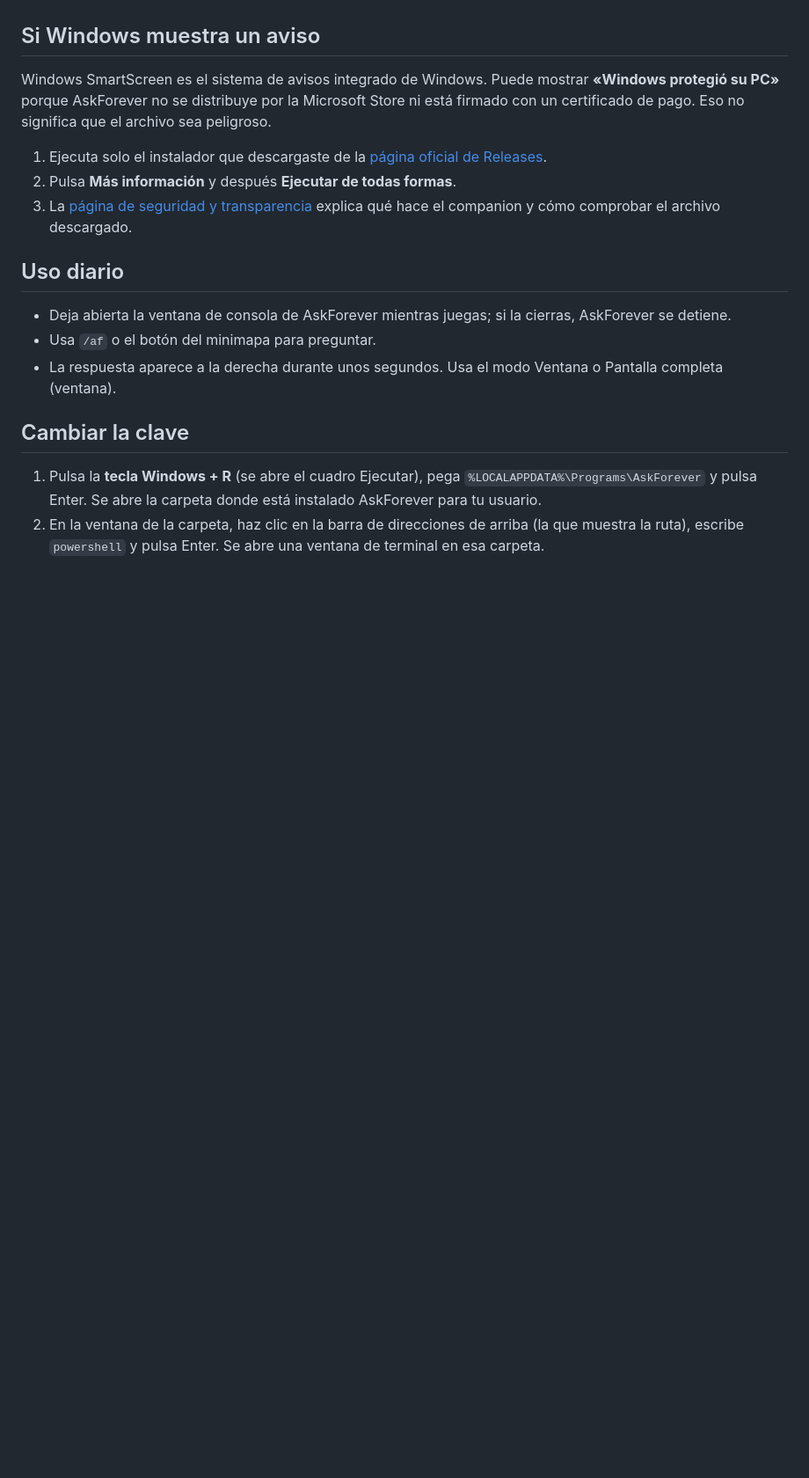
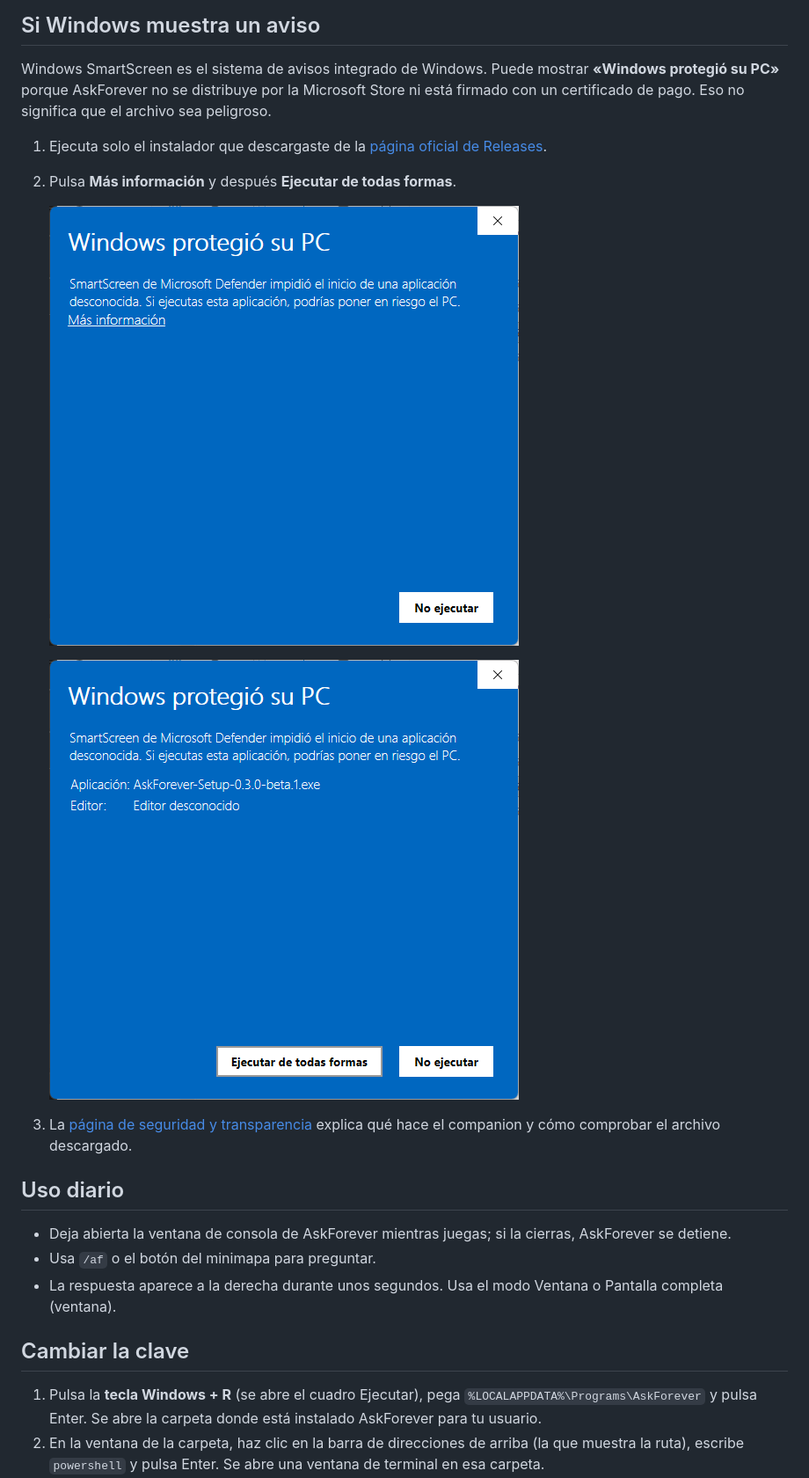
Before and after one commit to warcrafted-server/AskForever, a Markdown page: docs/GUIA_INSTALACION.md, the part around the change. Shown at 88% size. Rendered like a GitHub page; pictures changed too: docs/img/v0.3.0-smartscreen-1.png (added), docs/img/v0.3.0-smartscreen-2.png (added); blank space fills up the shorter version.

```diff
--- a/docs/GUIA_INSTALACION.md
+++ b/docs/GUIA_INSTALACION.md
@@ -63,6 +63,10 @@ Windows SmartScreen es el sistema de avisos integrado de Windows. Puede mostrar
 
 1. Ejecuta solo el instalador que descargaste de la [página oficial de Releases](https://github.com/warcrafted-server/AskForever/releases).
 2. Pulsa **Más información** y después **Ejecutar de todas formas**.
+
+   ![Aviso de Windows: pulsa «Más información»](img/v0.3.0-smartscreen-1.png)
+
+   ![Después aparece el botón «Ejecutar de todas formas»](img/v0.3.0-smartscreen-2.png)
 3. La [página de seguridad y transparencia](SEGURIDAD_TRANSPARENCIA.md) explica qué hace el companion y cómo comprobar el archivo descargado.
 
 ## Uso diario
```
Also changed, not shown: CHANGELOG.md (+4 -0 lines), docs/INSTALL_GUIDE.md (+4 -0 lines), 2 other files.
